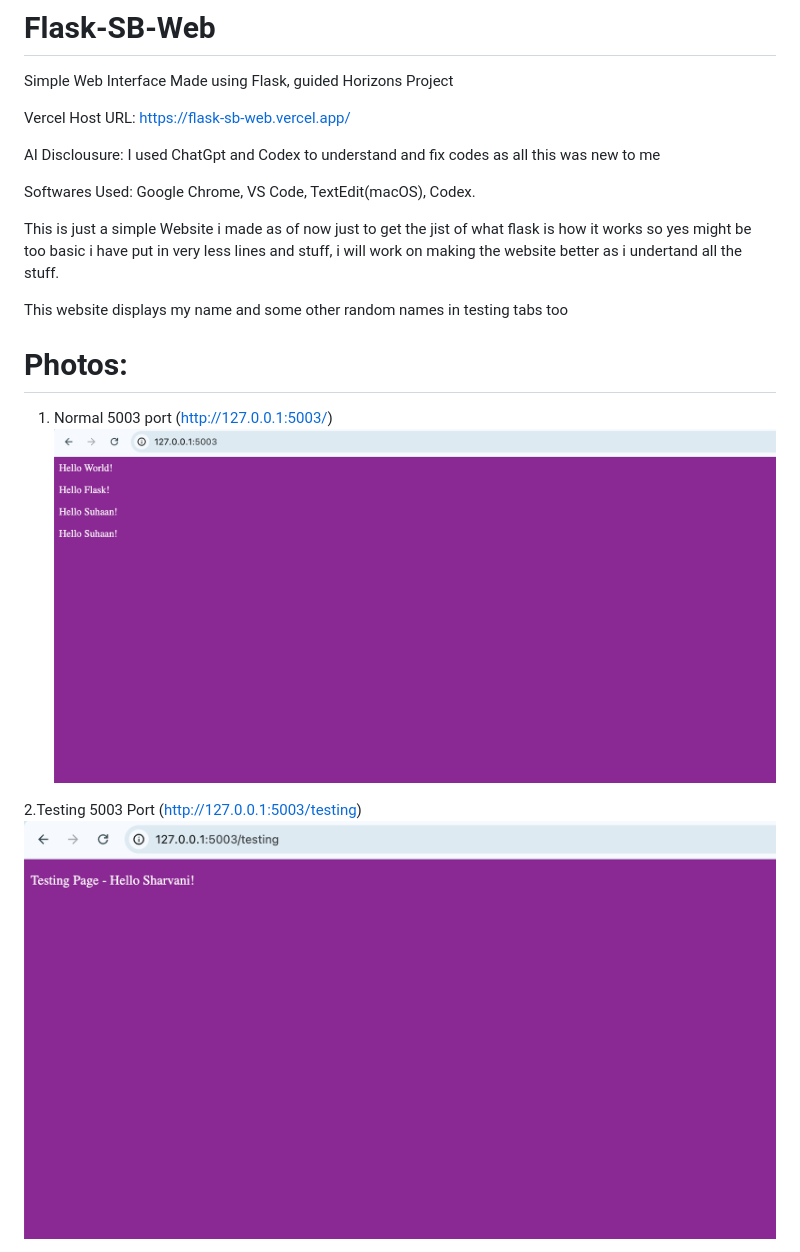
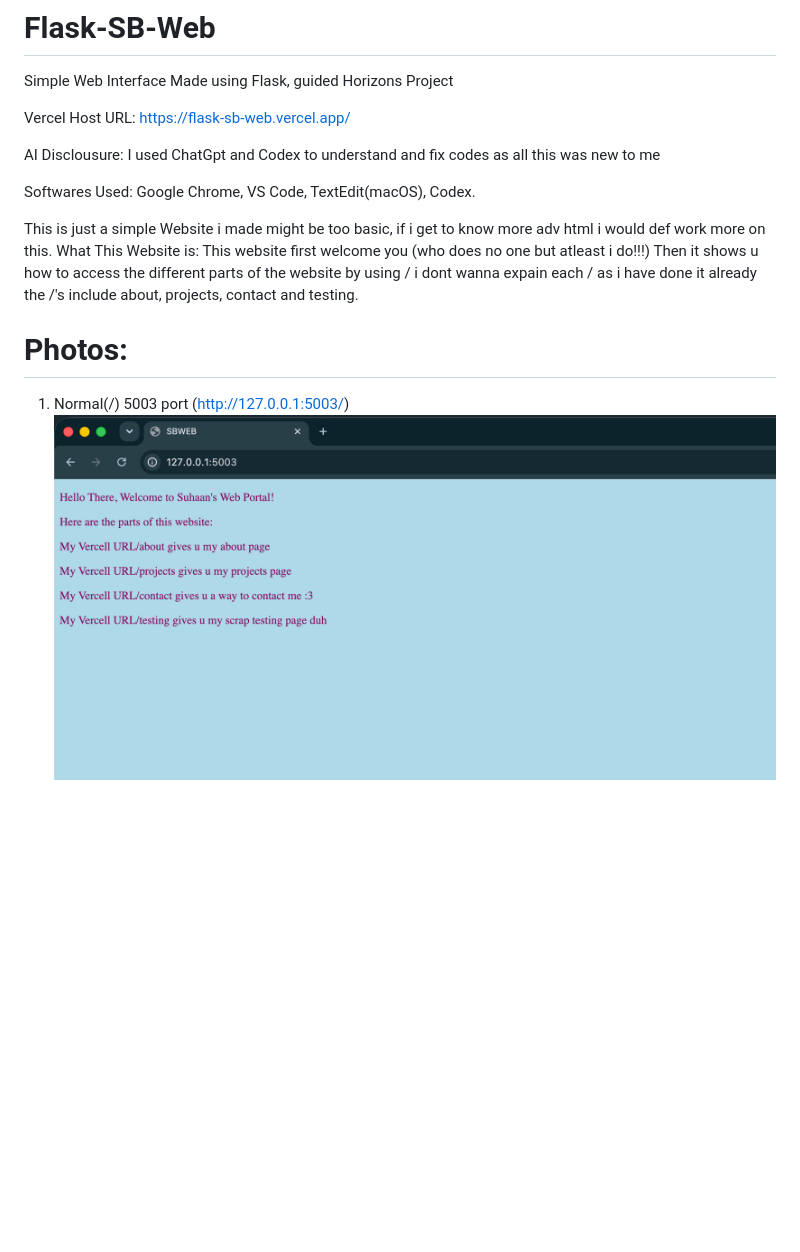
Before and after one commit to suhaan2485/Flask-SB-Web, a Markdown page: README.md, the part around the change printed below. Rendered like a GitHub page; pictures changed too: image-4.png (added); blank space fills up the shorter version.

```diff
--- a/README.md
+++ b/README.md
@@ -7,15 +7,16 @@ AI Disclousure: I used ChatGpt and Codex to understand and fix codes as all this
 
 Softwares Used: Google Chrome, VS Code, TextEdit(macOS), Codex.
 
-This is just a simple Website i made as of now just to get the jist of what flask is how it works so yes might be too basic i have put in very less lines and stuff, i will work on making the website better as i undertand all the stuff.
-
-This website displays my name and some other random names in testing tabs too
+This is just a simple Website i made might be too basic, if i get to know more adv html i would def work more on this.
+What This Website is:
+This website first welcome you (who does no one but atleast i do!!!)
+Then it shows u how to access the different parts of the website by using /
+i dont wanna expain each / as i have done it already
+the /'s include about, projects, contact and testing.
 
 # Photos:
 
-1. Normal 5003 port (http://127.0.0.1:5003/)
-![alt text](image.png)
+1. Normal(/) 5003 port (http://127.0.0.1:5003/)
+![alt text](image-4.png)
 
-2.Testing 5003 Port (http://127.0.0.1:5003/testing)
-![alt text](image-1.png)
 
```
Also changed, not shown: other parts of README.md (+14 -2 lines), image-5.png (added), image-6.png (added), image-7.png (added), image-8.png (added), image-9.png (added).
